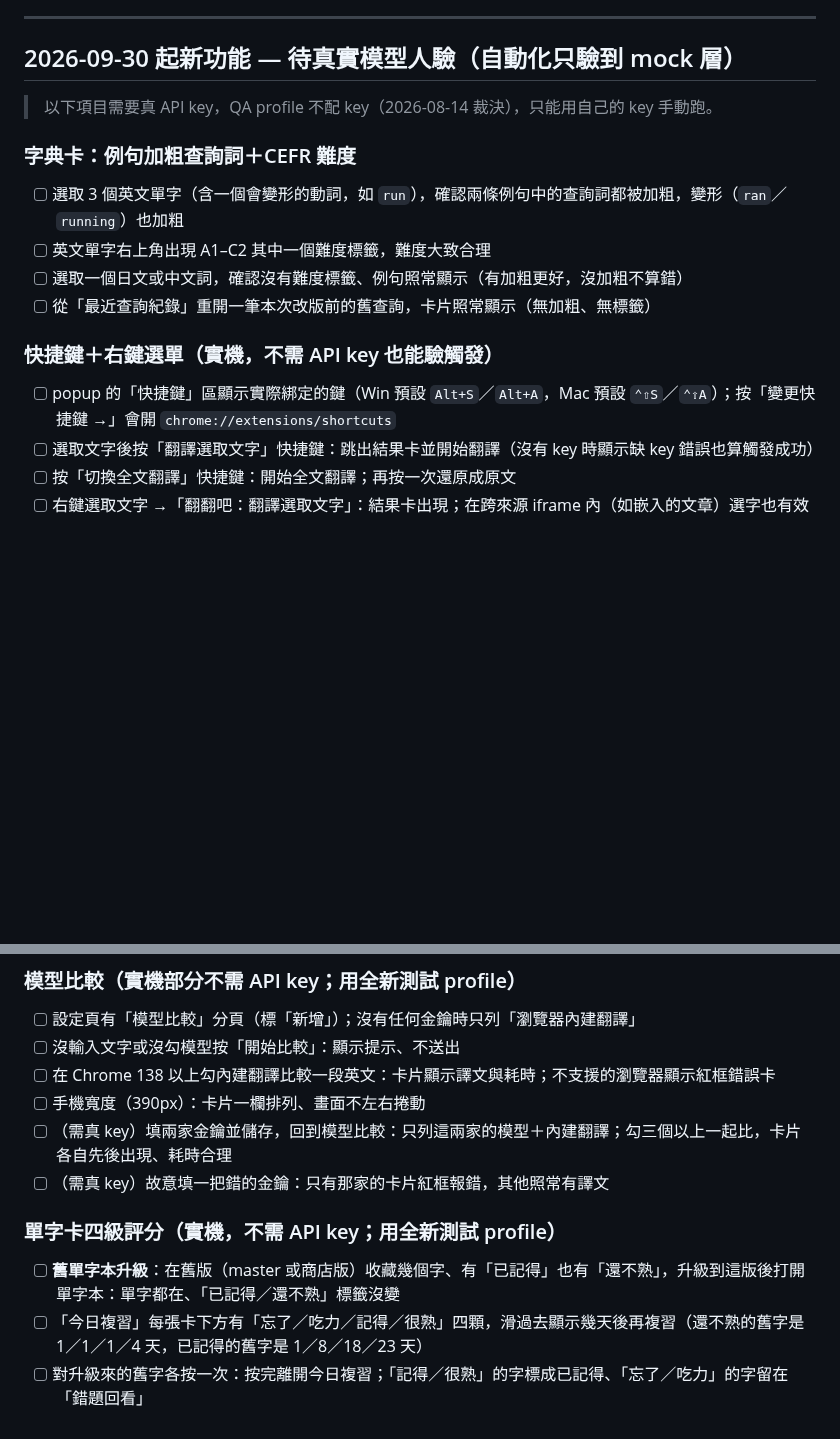
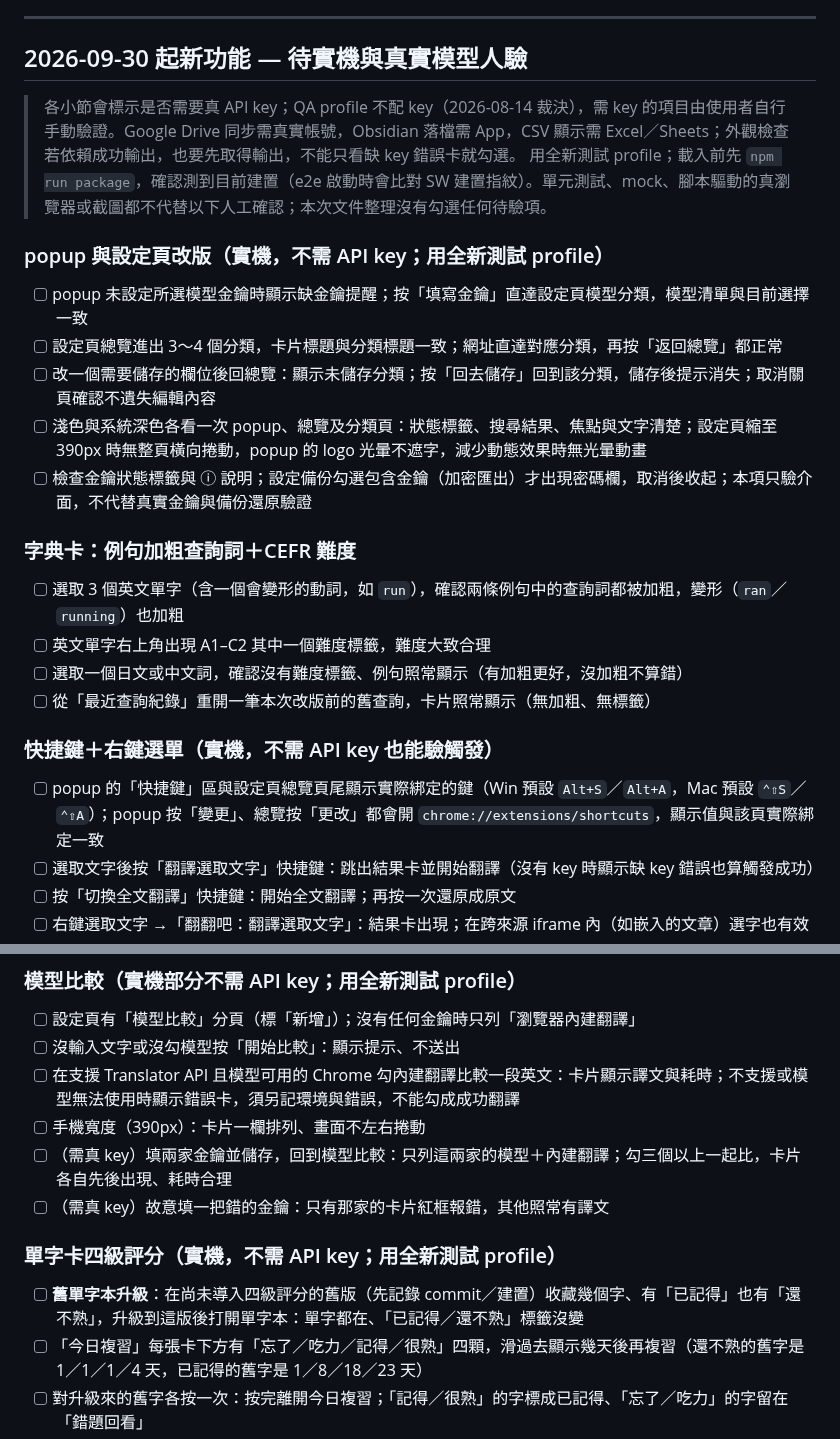
Before and after one commit to unomae/fan-fan-ba, a Markdown page: MANUAL-QA.md, 2 parts joined by grey strips. Rendered like a GitHub page; blank space fills up the shorter version.

Commit message:
docs(qa): 對齊新版設定頁與新功能人工驗收步驟

```diff
--- a/MANUAL-QA.md
+++ b/MANUAL-QA.md
@@ -506,9 +506,17 @@
 
 ---
 
-## 2026-09-30 起新功能 — 待真實模型人驗（自動化只驗到 mock 層）
+## 2026-09-30 起新功能 — 待實機與真實模型人驗
 
-> 以下項目需要真 API key，QA profile 不配 key（2026-08-14 裁決），只能用自己的 key 手動跑。
+> 各小節會標示是否需要真 API key；QA profile 不配 key（2026-08-14 裁決），需 key 的項目由使用者自行手動驗證。Google Drive 同步需真實帳號，Obsidian 落檔需 App，CSV 顯示需 Excel／Sheets；外觀檢查若依賴成功輸出，也要先取得輸出，不能只看缺 key 錯誤卡就勾選。
+> 用全新測試 profile；載入前先 `npm run package`，確認測到目前建置（e2e 啟動時會比對 SW 建置指紋）。單元測試、mock、腳本驅動的真瀏覽器或截圖都不代替以下人工確認；本次文件整理沒有勾選任何待驗項。
+
+### popup 與設定頁改版（實機，不需 API key；用全新測試 profile）
+- [ ] popup 未設定所選模型金鑰時顯示缺金鑰提醒；按「填寫金鑰」直達設定頁模型分類，模型清單與目前選擇一致
+- [ ] 設定頁總覽進出 3～4 個分類，卡片標題與分類標題一致；網址直達對應分類，再按「返回總覽」都正常
+- [ ] 改一個需要儲存的欄位後回總覽：顯示未儲存分類；按「回去儲存」回到該分類，儲存後提示消失；取消關頁確認不遺失編輯內容
+- [ ] 淺色與系統深色各看一次 popup、總覽及分類頁：狀態標籤、搜尋結果、焦點與文字清楚；設定頁縮至 390px 時無整頁橫向捲動，popup 的 logo 光暈不遮字，減少動態效果時無光暈動畫
+- [ ] 檢查金鑰狀態標籤與 ⓘ 說明；設定備份勾選包含金鑰（加密匯出）才出現密碼欄，取消後收起；本項只驗介面，不代替真實金鑰與備份還原驗證
 
 ### 字典卡：例句加粗查詢詞＋CEFR 難度
 - [ ] 選取 3 個英文單字（含一個會變形的動詞，如 `run`），確認兩條例句中的查詢詞都被加粗，變形（`ran`／`running`）也加粗
@@ -517,7 +525,7 @@
 - [ ] 從「最近查詢紀錄」重開一筆本次改版前的舊查詢，卡片照常顯示（無加粗、無標籤）
 
 ### 快捷鍵＋右鍵選單（實機，不需 API key 也能驗觸發）
-- [ ] popup 的「快捷鍵」區顯示實際綁定的鍵（Win 預設 `Alt+S`／`Alt+A`，Mac 預設 `⌃⇧S`／`⌃⇧A`）；按「變更快捷鍵 →」會開 `chrome://extensions/shortcuts`
+- [ ] popup 的「快捷鍵」區與設定頁總覽頁尾顯示實際綁定的鍵（Win 預設 `Alt+S`／`Alt+A`，Mac 預設 `⌃⇧S`／`⌃⇧A`）；popup 按「變更」、總覽按「更改」都會開 `chrome://extensions/shortcuts`，顯示值與該頁實際綁定一致
 - [ ] 選取文字後按「翻譯選取文字」快捷鍵：跳出結果卡並開始翻譯（沒有 key 時顯示缺 key 錯誤也算觸發成功）
 - [ ] 按「切換全文翻譯」快捷鍵：開始全文翻譯；再按一次還原成原文
 - [ ] 右鍵選取文字 →「翻翻吧：翻譯選取文字」：結果卡出現；在跨來源 iframe 內（如嵌入的文章）選字也有效
@@ -620,13 +628,13 @@
 ### 模型比較（實機部分不需 API key；用全新測試 profile）
 - [ ] 設定頁有「模型比較」分頁（標「新增」）；沒有任何金鑰時只列「瀏覽器內建翻譯」
 - [ ] 沒輸入文字或沒勾模型按「開始比較」：顯示提示、不送出
-- [ ] 在 Chrome 138 以上勾內建翻譯比較一段英文：卡片顯示譯文與耗時；不支援的瀏覽器顯示紅框錯誤卡
+- [ ] 在支援 Translator API 且模型可用的 Chrome 勾內建翻譯比較一段英文：卡片顯示譯文與耗時；不支援或模型無法使用時顯示錯誤卡，須另記環境與錯誤，不能勾成成功翻譯
 - [ ] 手機寬度（390px）：卡片一欄排列、畫面不左右捲動
 - [ ] （需真 key）填兩家金鑰並儲存，回到模型比較：只列這兩家的模型＋內建翻譯；勾三個以上一起比，卡片各自先後出現、耗時合理
 - [ ] （需真 key）故意填一把錯的金鑰：只有那家的卡片紅框報錯，其他照常有譯文
 
 ### 單字卡四級評分（實機，不需 API key；用全新測試 profile）
-- [ ] **舊單字本升級**：在舊版（master 或商店版）收藏幾個字、有「已記得」也有「還不熟」，升級到這版後打開單字本：單字都在、「已記得／還不熟」標籤沒變
+- [ ] **舊單字本升級**：在尚未導入四級評分的舊版（先記錄 commit／建置）收藏幾個字、有「已記得」也有「還不熟」，升級到這版後打開單字本：單字都在、「已記得／還不熟」標籤沒變
 - [ ] 「今日複習」每張卡下方有「忘了／吃力／記得／很熟」四顆，滑過去顯示幾天後再複習（還不熟的舊字是 1／1／1／4 天，已記得的舊字是 1／8／18／23 天）
 - [ ] 對升級來的舊字各按一次：按完離開今日複習；「記得／很熟」的字標成已記得、「忘了／吃力」的字留在「錯題回看」
 - [ ] 設定頁匯出 JSON 再匯入（合併）：剛評過分的字複習日期不變；匯出 CSV 用 Excel 開，多了 ease／intervalDays／reps 三欄，沒評過分的舊字這三格空白
```
